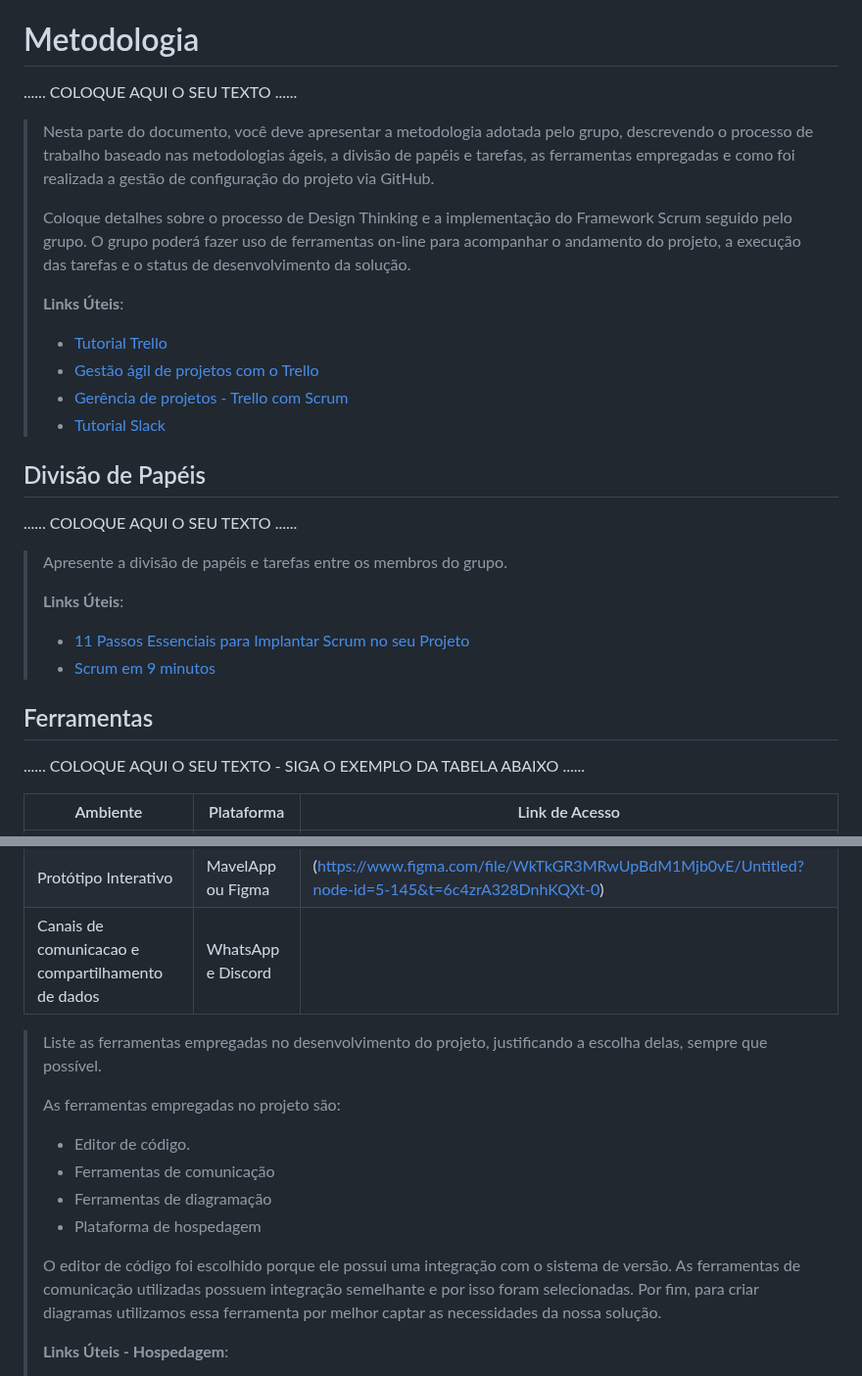
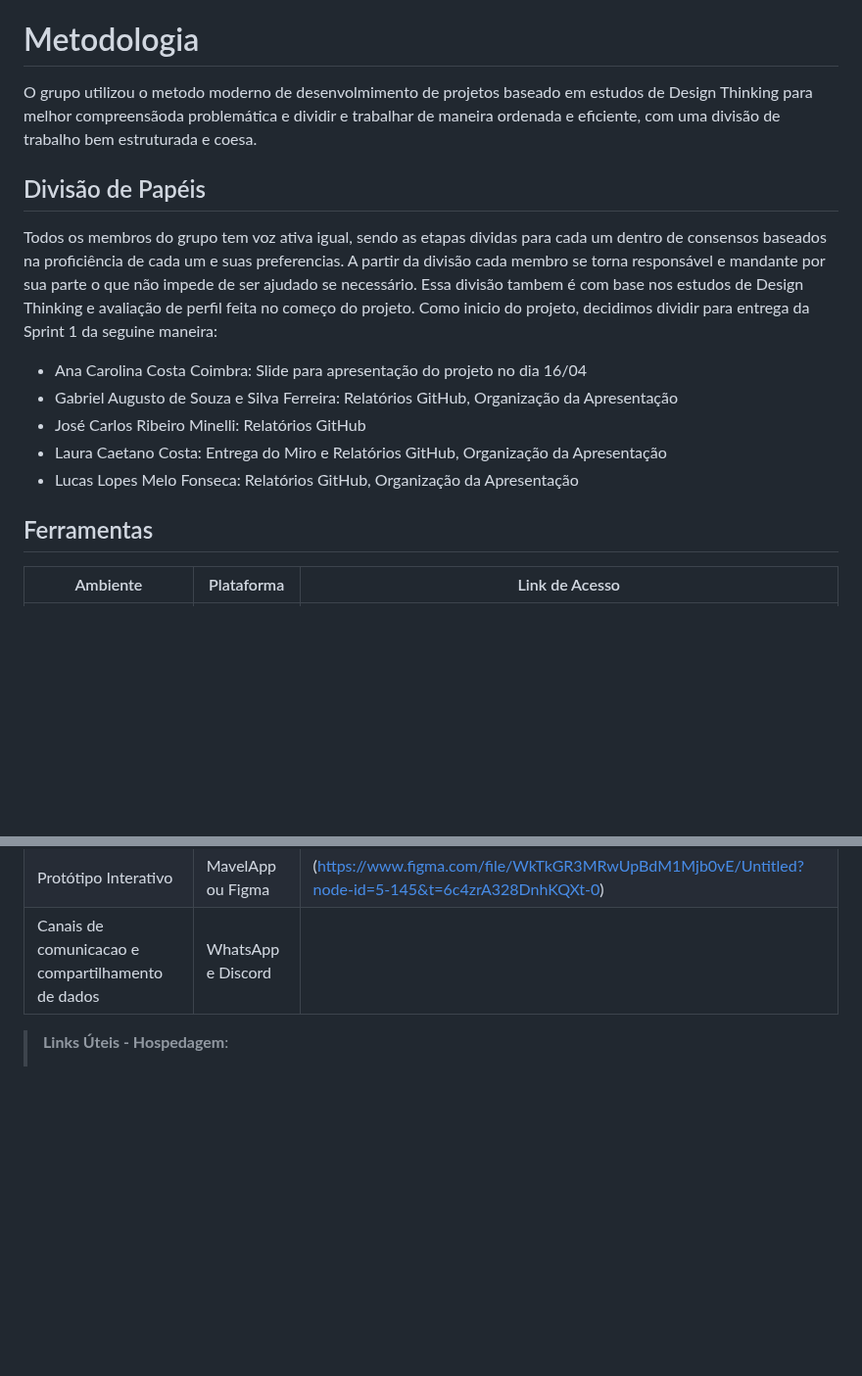
Before and after one commit to ICEI-PUC-Minas-PMGCC-TI/ti-1-pmg-cc-m-20231-tiaw-pets, a Markdown page: docs/relatorio/Relatorio Tecnico - TEMPLATE.md, 2 parts joined by grey strips. Shown at 98% size. Drawn GitHub-style; blank space fills up the shorter version.

```diff
--- a/docs/relatorio/Relatorio Tecnico - TEMPLATE.md
+++ b/docs/relatorio/Relatorio Tecnico - TEMPLATE.md
@@ -217,38 +217,24 @@ O projeto está restrito pelos itens apresentados na tabela a seguir.
 
 # Metodologia
 
-......  COLOQUE AQUI O SEU TEXTO ......
-
-> Nesta parte do documento, você deve apresentar a metodologia
-> adotada pelo grupo, descrevendo o processo de trabalho baseado nas metodologias ágeis,
-> a divisão de papéis e tarefas, as ferramentas empregadas e como foi realizada a
-> gestão de configuração do projeto via GitHub.
->
-> Coloque detalhes sobre o processo de Design Thinking e a implementação do Framework Scrum seguido
-> pelo grupo. O grupo poderá fazer uso de ferramentas on-line para acompanhar
-> o andamento do projeto, a execução das tarefas e o status de desenvolvimento
-> da solução.
->
-> **Links Úteis**:
-> - [Tutorial Trello](https://trello.com/b/8AygzjUA/tutorial-trello)
-> - [Gestão ágil de projetos com o Trello](https://www.youtube.com/watch?v=1o9BOMAKBRE)
-> - [Gerência de projetos - Trello com Scrum](https://www.youtube.com/watch?v=DHLA8X_ujwo)
-> - [Tutorial Slack](https://slack.com/intl/en-br/)
+O grupo utilizou o metodo moderno de desenvolmimento de projetos baseado em estudos de Design Thinking
+para melhor compreensãoda problemática e dividir e trabalhar de maneira ordenada e eficiente, com uma divisão
+de trabalho bem estruturada e coesa.
 
 ## Divisão de Papéis
 
-......  COLOQUE AQUI O SEU TEXTO ......
+Todos os membros do grupo tem voz ativa igual, sendo as etapas dividas para cada um dentro de consensos baseados
+na proficiência de cada um e suas preferencias. A partir da divisão cada membro se torna responsável e mandante por sua parte
+o que não impede de ser ajudado se necessário. Essa divisão tambem é com base nos estudos de Design Thinking e avaliação de perfil
+feita no começo do projeto. Como inicio do projeto, decidimos dividir para entrega da Sprint 1 da seguine maneira:
 
-> Apresente a divisão de papéis e tarefas entre os membros do grupo.
->
-> **Links Úteis**:
-> - [11 Passos Essenciais para Implantar Scrum no seu Projeto](https://mindmaster.com.br/scrum-11-passos/)
-> - [Scrum em 9 minutos](https://www.youtube.com/watch?v=XfvQWnRgxG0)
-
+* Ana Carolina Costa Coimbra: Slide para apresentação do projeto no dia 16/04
+* Gabriel Augusto de Souza e Silva Ferreira: Relatórios GitHub, Organização da Apresentação
+* José Carlos Ribeiro Minelli: Relatórios GitHub
+* Laura Caetano Costa: Entrega do Miro e Relatórios GitHub, Organização da Apresentação
+* Lucas Lopes Melo Fonseca: Relatórios GitHub, Organização da Apresentação
 
 ## Ferramentas
-
-......  COLOQUE AQUI O SEU TEXTO - SIGA O EXEMPLO DA TABELA ABAIXO  ......
 
 | Ambiente  | Plataforma              |Link de Acesso |
 |-----------|-------------------------|---------------|
@@ -258,23 +244,6 @@ O projeto está restrito pelos itens apresentados na tabela a seguir.
 |Protótipo Interativo | MavelApp ou Figma | (https://www.figma.com/file/WkTkGR3MRwUpBdM1Mjb0vE/Untitled?node-id=5-145&t=6c4zrA328DnhKQXt-0) |
 |Canais de comunicacao e compartilhamento de dados| WhatsApp e Discord |
 
->
-> Liste as ferramentas empregadas no desenvolvimento do
-> projeto, justificando a escolha delas, sempre que possível.
->
-> As ferramentas empregadas no projeto são:
->
-> - Editor de código.
-> - Ferramentas de comunicação
-> - Ferramentas de diagramação
-> - Plataforma de hospedagem
->
-> O editor de código foi escolhido porque ele possui uma integração com o
-> sistema de versão. As ferramentas de comunicação utilizadas possuem
-> integração semelhante e por isso foram selecionadas. Por fim, para criar
-> diagramas utilizamos essa ferramenta por melhor captar as
-> necessidades da nossa solução.
->
 > **Links Úteis - Hospedagem**:
 > - [Getting Started with Heroku](https://devcenter.heroku.com/start)
 > - [Crie seu Site com o HostGator](https://www.hostgator.com.br/como-publicar-seu-site)
```
